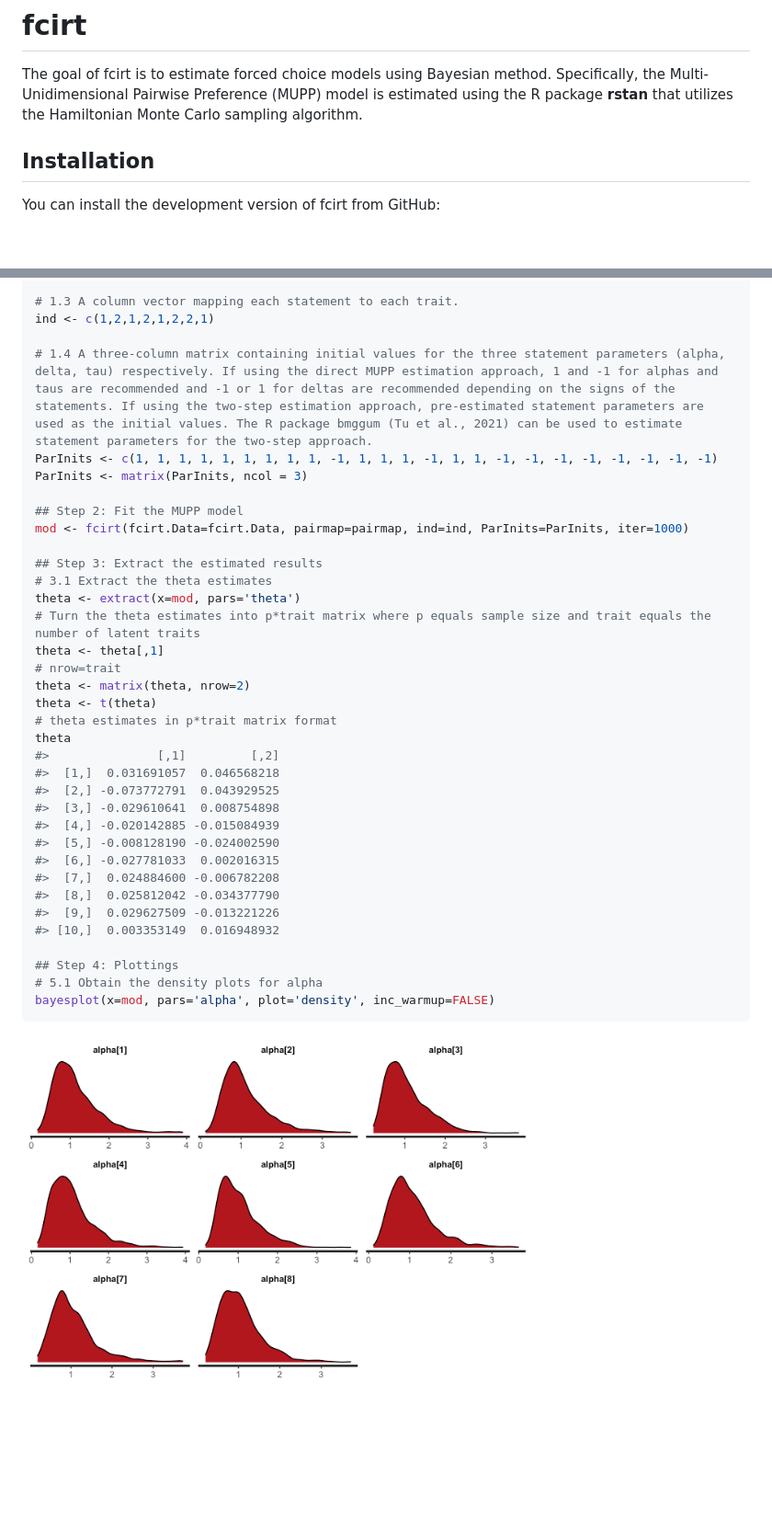
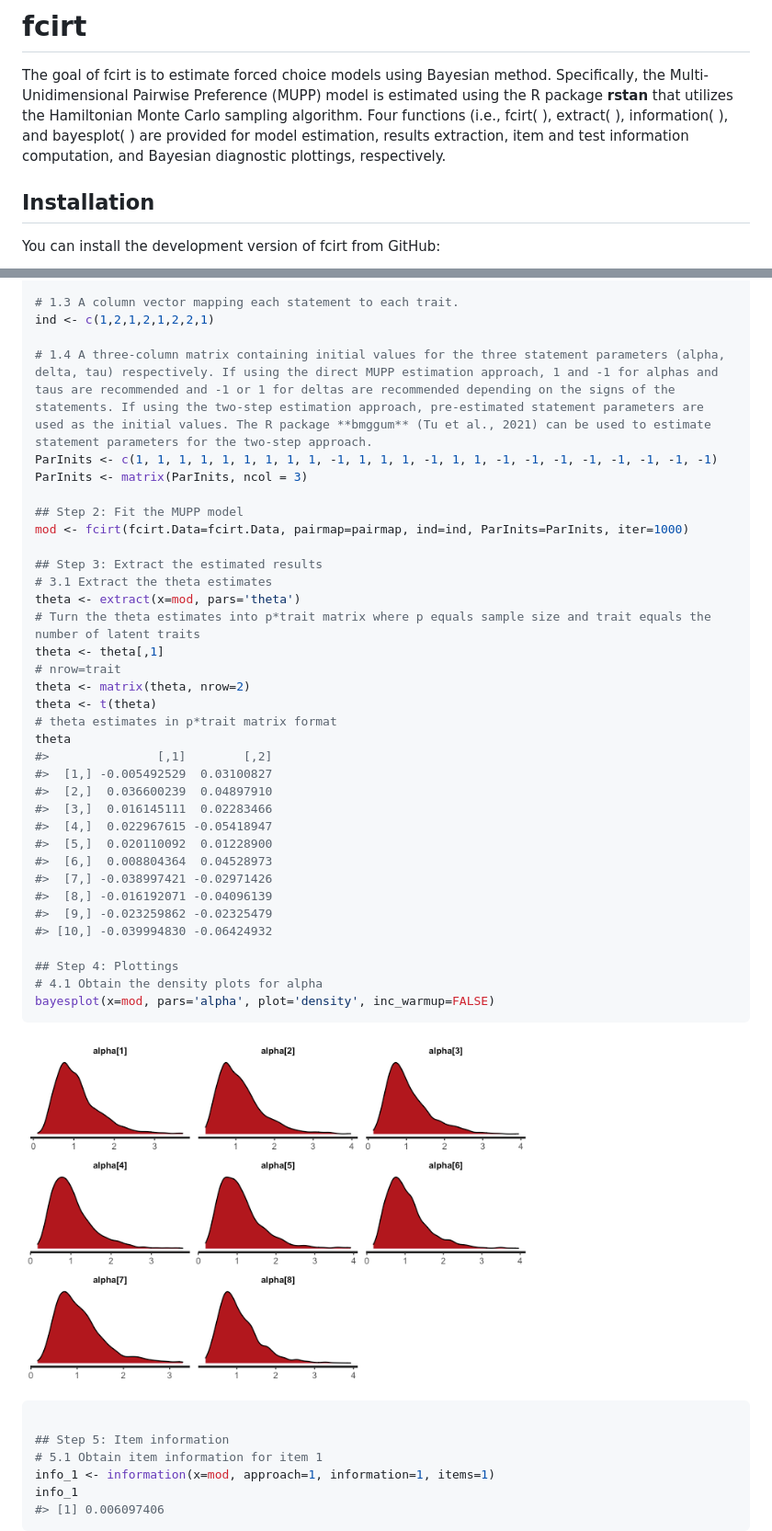
Before and after one commit to Naidantu/fcirt, a Markdown page: README.md, 2 parts joined by grey strips. Shown: that part at 92% size. Rendered like a GitHub page; pictures changed too: man/figures/README-example-1.png; blank space fills up the shorter version.

````diff
--- a/README.md
+++ b/README.md
@@ -10,7 +10,10 @@
 The goal of fcirt is to estimate forced choice models using Bayesian
 method. Specifically, the Multi-Unidimensional Pairwise Preference
 (MUPP) model is estimated using the R package **rstan** that utilizes
-the Hamiltonian Monte Carlo sampling algorithm.
+the Hamiltonian Monte Carlo sampling algorithm. Four functions (i.e.,
+fcirt( ), extract( ), information( ), and bayesplot( ) are provided for
+model estimation, results extraction, item and test information
+computation, and Bayesian diagnostic plottings, respectively.
 
 ## Installation
 
@@ -41,7 +44,7 @@ pairmap <- matrix(pairmap,ncol = 2)
 # 1.3 A column vector mapping each statement to each trait.
 ind <- c(1,2,1,2,1,2,2,1)
 
-# 1.4 A three-column matrix containing initial values for the three statement parameters (alpha, delta, tau) respectively. If using the direct MUPP estimation approach, 1 and -1 for alphas and taus are recommended and -1 or 1 for deltas are recommended depending on the signs of the statements. If using the two-step estimation approach, pre-estimated statement parameters are used as the initial values. The R package bmggum (Tu et al., 2021) can be used to estimate statement parameters for the two-step approach.
+# 1.4 A three-column matrix containing initial values for the three statement parameters (alpha, delta, tau) respectively. If using the direct MUPP estimation approach, 1 and -1 for alphas and taus are recommended and -1 or 1 for deltas are recommended depending on the signs of the statements. If using the two-step estimation approach, pre-estimated statement parameters are used as the initial values. The R package **bmggum** (Tu et al., 2021) can be used to estimate statement parameters for the two-step approach.
 ParInits <- c(1, 1, 1, 1, 1, 1, 1, 1, 1, -1, 1, 1, 1, -1, 1, 1, -1, -1, -1, -1, -1, -1, -1, -1)
 ParInits <- matrix(ParInits, ncol = 3)
 
@@ -58,21 +61,30 @@ theta <- matrix(theta, nrow=2)
 theta <- t(theta)
 # theta estimates in p*trait matrix format
 theta
-#>               [,1]         [,2]
-#>  [1,]  0.031691057  0.046568218
-#>  [2,] -0.073772791  0.043929525
-#>  [3,] -0.029610641  0.008754898
-#>  [4,] -0.020142885 -0.015084939
-#>  [5,] -0.008128190 -0.024002590
-#>  [6,] -0.027781033  0.002016315
-#>  [7,]  0.024884600 -0.006782208
-#>  [8,]  0.025812042 -0.034377790
-#>  [9,]  0.029627509 -0.013221226
-#> [10,]  0.003353149  0.016948932
+#>               [,1]        [,2]
+#>  [1,] -0.005492529  0.03100827
+#>  [2,]  0.036600239  0.04897910
+#>  [3,]  0.016145111  0.02283466
+#>  [4,]  0.022967615 -0.05418947
+#>  [5,]  0.020110092  0.01228900
+#>  [6,]  0.008804364  0.04528973
+#>  [7,] -0.038997421 -0.02971426
+#>  [8,] -0.016192071 -0.04096139
+#>  [9,] -0.023259862 -0.02325479
+#> [10,] -0.039994830 -0.06424932
 
 ## Step 4: Plottings
-# 5.1 Obtain the density plots for alpha
+# 4.1 Obtain the density plots for alpha
 bayesplot(x=mod, pars='alpha', plot='density', inc_warmup=FALSE)
 ```
 
 <img src="man/figures/README-example-1.png" width="70%" />
+
+``` r
+
+## Step 5: Item information
+# 5.1 Obtain item information for item 1
+info_1 <- information(x=mod, approach=1, information=1, items=1)
+info_1
+#> [1] 0.006097406
+```
````
